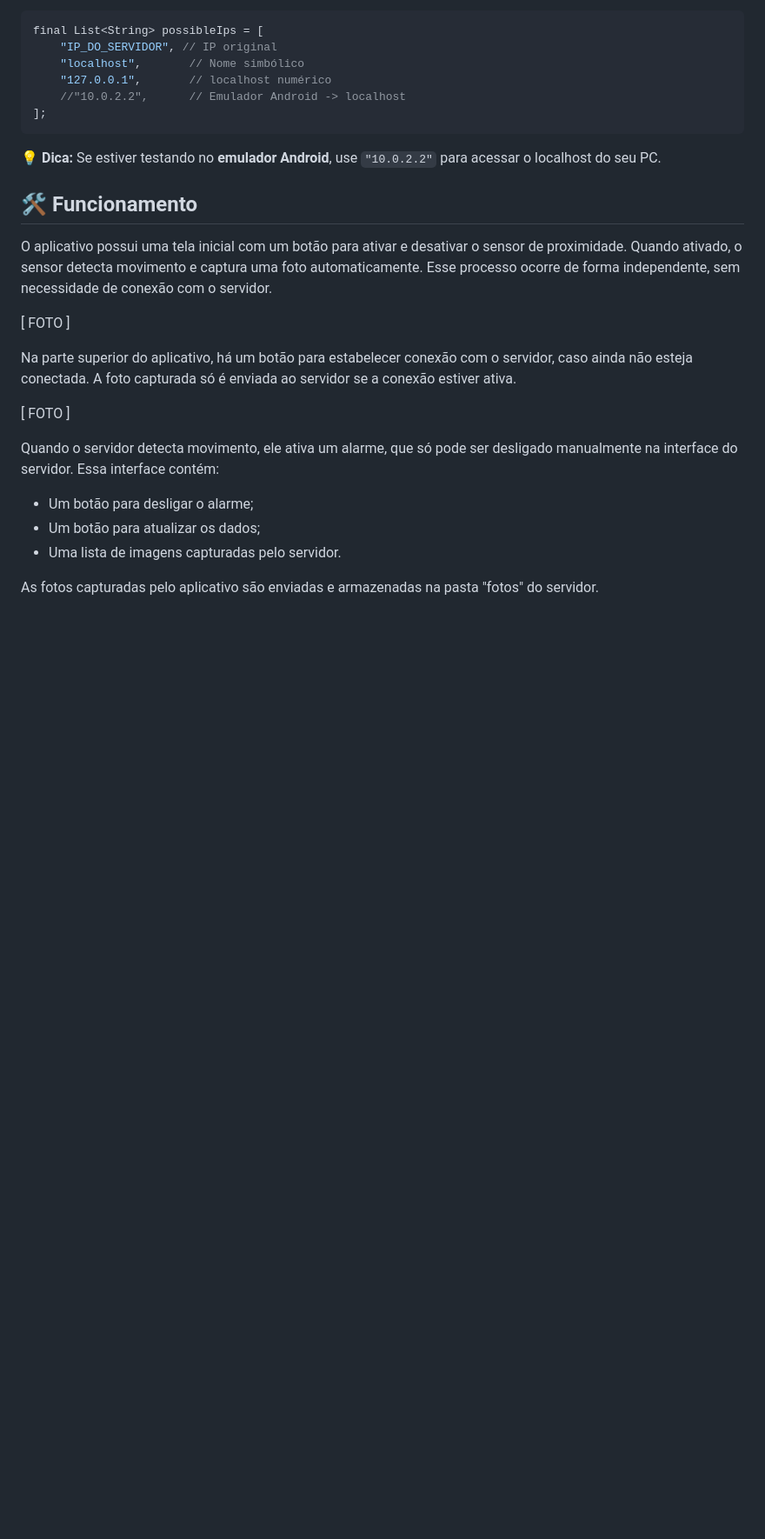
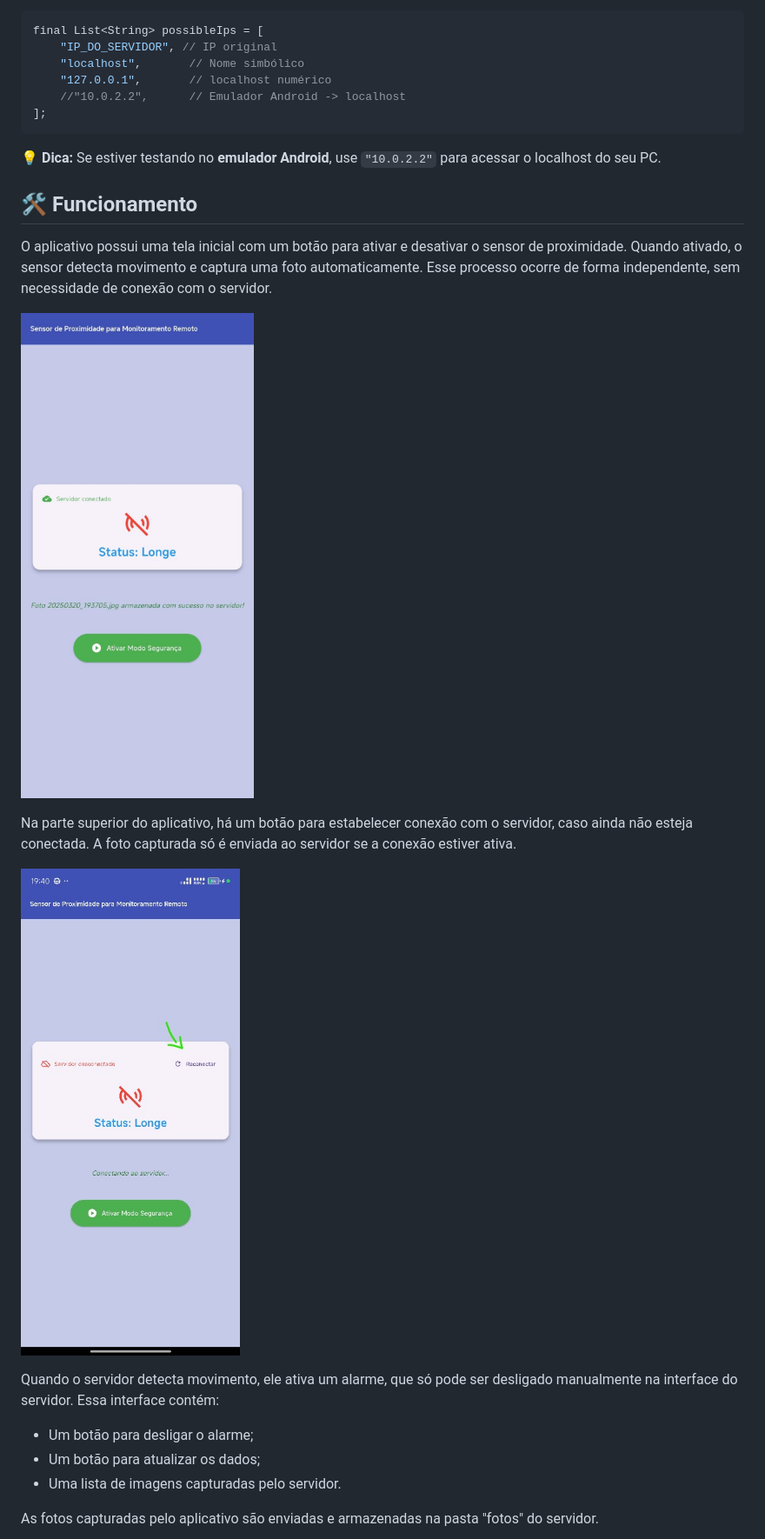
Before and after one commit to lannyily/sensor-sistemas-distribuidos, a Markdown page: README.md, the part around one of its changes. Shown at 87% size. GitHub-like rendering; pictures changed too: botão_reconectar.jpg (added), tela_inicial.jpg (added); blank space fills up the shorter version.

```diff
--- a/README.md
+++ b/README.md
@@ -97,11 +97,11 @@ final List<String> possibleIps = [
 
 O aplicativo possui uma tela inicial com um botão para ativar e desativar o sensor de proximidade. Quando ativado, o sensor detecta movimento e captura uma foto automaticamente. Esse processo ocorre de forma independente, sem necessidade de conexão com o servidor.
 
-[ FOTO ]
+![Tela Inicia](tela_inicial.jpg)
 
 Na parte superior do aplicativo, há um botão para estabelecer conexão com o servidor, caso ainda não esteja conectada. A foto capturada só é enviada ao servidor se a conexão estiver ativa.
 
-[ FOTO ]
+![Botão Reconectar](botão_reconectar.jpg)
 
 Quando o servidor detecta movimento, ele ativa um alarme, que só pode ser desligado manualmente na interface do servidor. Essa interface contém:
 
```
Also changed, not shown: other parts of README.md (+2 -1 lines), botão_reconectar.png (added), foto_armazenada_servidor.png (added), servidor_fotos.jpg (added), 5 other files.
